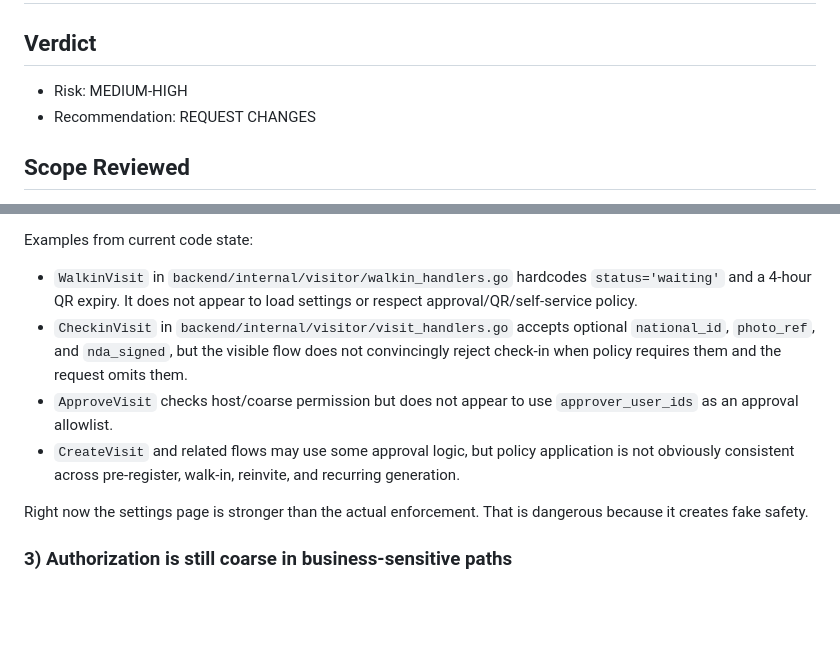
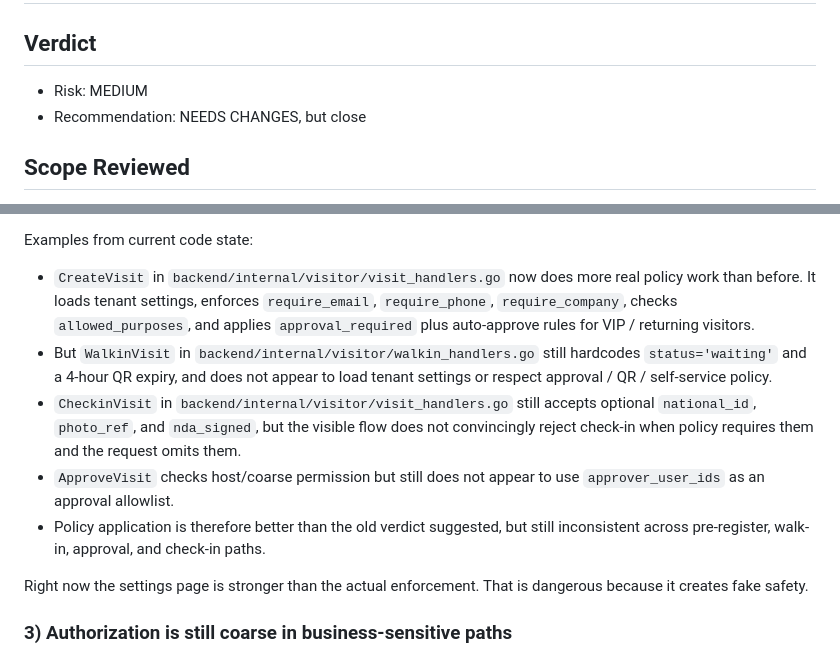
Before and after one commit to cuongnda/dm3-design, a Markdown page: docs/review-verdict-visitor.md, 2 parts joined by grey strips. GitHub-like rendering; blank space fills up the shorter version.

```diff
--- a/docs/review-verdict-visitor.md
+++ b/docs/review-verdict-visitor.md
@@ -1,8 +1,8 @@
 # Visitor Plugin Review Verdict
 
 ## Verdict
-- Risk: MEDIUM-HIGH
-- Recommendation: REQUEST CHANGES
+- Risk: MEDIUM
+- Recommendation: NEEDS CHANGES, but close
 
 ## Scope Reviewed
 - Backend service wiring and routes
@@ -88,10 +87,11 @@ Notably risky:
 - `max_duration_hours`
 
 Examples from current code state:
-- `WalkinVisit` in `backend/internal/visitor/walkin_handlers.go` hardcodes `status='waiting'` and a 4-hour QR expiry. It does not appear to load settings or respect approval/QR/self-service policy.
-- `CheckinVisit` in `backend/internal/visitor/visit_handlers.go` accepts optional `national_id`, `photo_ref`, and `nda_signed`, but the visible flow does not convincingly reject check-in when policy requires them and the request omits them.
-- `ApproveVisit` checks host/coarse permission but does not appear to use `approver_user_ids` as an approval allowlist.
-- `CreateVisit` and related flows may use some approval logic, but policy application is not obviously consistent across pre-register, walk-in, reinvite, and recurring generation.
+- `CreateVisit` in `backend/internal/visitor/visit_handlers.go` now does more real policy work than before. It loads tenant settings, enforces `require_email`, `require_phone`, `require_company`, checks `allowed_purposes`, and applies `approval_required` plus auto-approve rules for VIP / returning visitors.
+- But `WalkinVisit` in `backend/internal/visitor/walkin_handlers.go` still hardcodes `status='waiting'` and a 4-hour QR expiry, and does not appear to load tenant settings or respect approval / QR / self-service policy.
+- `CheckinVisit` in `backend/internal/visitor/visit_handlers.go` still accepts optional `national_id`, `photo_ref`, and `nda_signed`, but the visible flow does not convincingly reject check-in when policy requires them and the request omits them.
+- `ApproveVisit` checks host/coarse permission but still does not appear to use `approver_user_ids` as an approval allowlist.
+- Policy application is therefore better than the old verdict suggested, but still inconsistent across pre-register, walk-in, approval, and check-in paths.
 
 Right now the settings page is stronger than the actual enforcement. That is dangerous because it creates fake safety.
 
```
Also changed, not shown: other parts of docs/review-verdict-visitor.md (+23 -29 lines).
